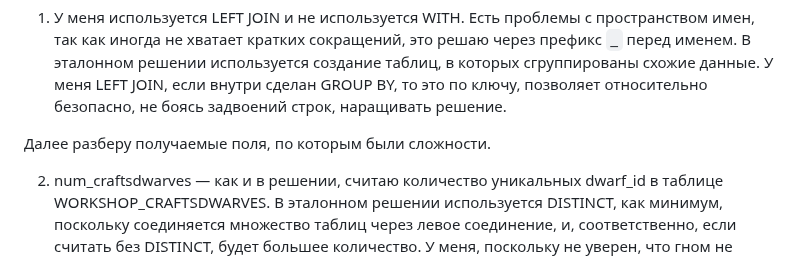
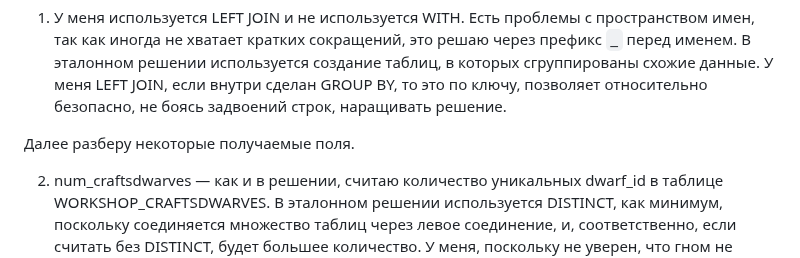
Before and after one commit to metacortex687/lessons, a Markdown page: SQL advanced/task11.md, the part around the change. GitHub-like rendering.

Commit message:
правка текста

```diff
--- a/SQL advanced/task11.md
+++ b/SQL advanced/task11.md
@@ -4,7 +4,7 @@
 
 1. У меня используется LEFT JOIN и не используется WITH. Есть проблемы с пространством имен, так как иногда не хватает кратких сокращений, это решаю через префикс `_` перед именем. В эталонном решении используется создание таблиц, в которых сгруппированы схожие данные. У меня LEFT JOIN, если внутри сделан GROUP BY, то это по ключу, позволяет относительно безопасно, не боясь задвоений строк, наращивать решение.
 
-Далее разберу получаемые поля, по которым были сложности.
+Далее разберу некоторые получаемые поля.
 
 2. num_craftsdwarves — как и в решении, считаю количество уникальных dwarf_id в таблице WORKSHOP_CRAFTSDWARVES. В эталонном решении используется DISTINCT, как минимум, поскольку соединяется множество таблиц через левое соединение, и, соответственно, если считать без DISTINCT, будет большее количество. У меня, поскольку не уверен, что гном не может быть на двух ролях.
 
```
